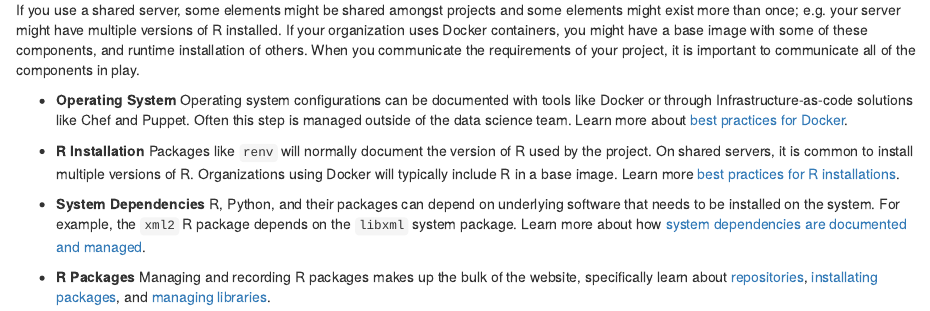
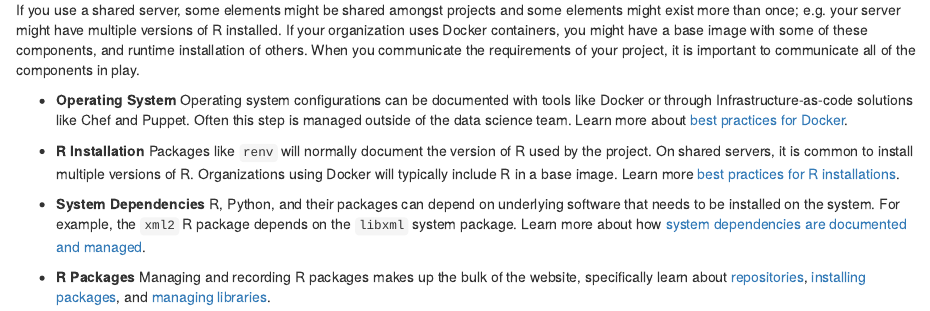
Before and after one commit to rstudio/environments.rstudio.com, an R Markdown document (index.Rmd): the page in a window 1100 px wide, from 4250 px down. Rendered offline with R 4.5, knitr and Pandoc, with nearby package versions; drawn as R Markdown's standard HTML page in place of the format the file asks for.

Commit message:
Fix typo

````diff
--- a/index.Rmd
+++ b/index.Rmd
@@ -257,7 +257,7 @@ others. When you communicate the requirements of your project, it is important t
 
 - **System Dependencies** R, Python, and their packages can depend on underlying software that needs to be installed on the system. For example, the `xml2` R package depends on the `libxml` system package. Learn more about how [system dependencies are documented and managed](./installation.html#system-dependencies).
 
-- **R Packages** Managing and recording R packages makes up the bulk of the website, specifically learn about [repositories](./repositories.html), [installating packages](./installation.html), and [managing libraries](./libraries).
+- **R Packages** Managing and recording R packages makes up the bulk of the website, specifically learn about [repositories](./repositories.html), [installing packages](./installation.html), and [managing libraries](./libraries).
 
 ```{r echo=FALSE}
 grViz("
````
